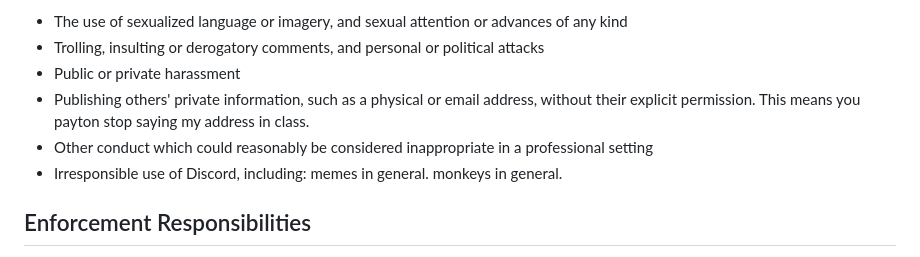
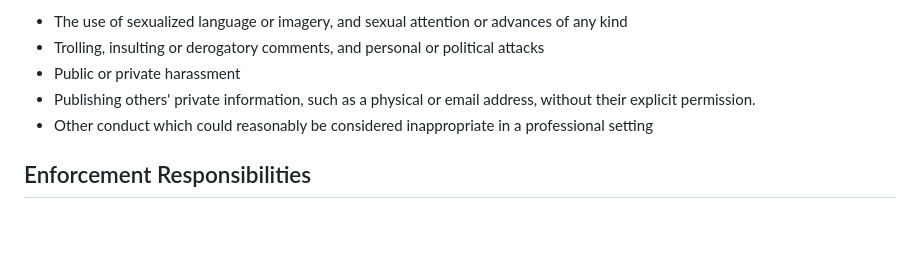
Before and after one commit to scullye127/martingale-app, a Markdown page: docs/conduct.md, the part around the change. Drawn GitHub-style; blank space fills up the shorter version.

Commit message:
revised code of conduct

```diff
--- a/docs/conduct.md
+++ b/docs/conduct.md
@@ -21,9 +21,8 @@ Examples of unacceptable behavior include:
 * The use of sexualized language or imagery, and sexual attention or advances of any kind
 * Trolling, insulting or derogatory comments, and personal or political attacks
 * Public or private harassment
-* Publishing others' private information, such as a physical or email address, without their explicit permission. This means you payton stop saying my address in class.
+* Publishing others' private information, such as a physical or email address, without their explicit permission.
 * Other conduct which could reasonably be considered inappropriate in a professional setting
-* Irresponsible use of Discord, including: memes in general. monkeys in general.
 
 ## Enforcement Responsibilities
 
```
